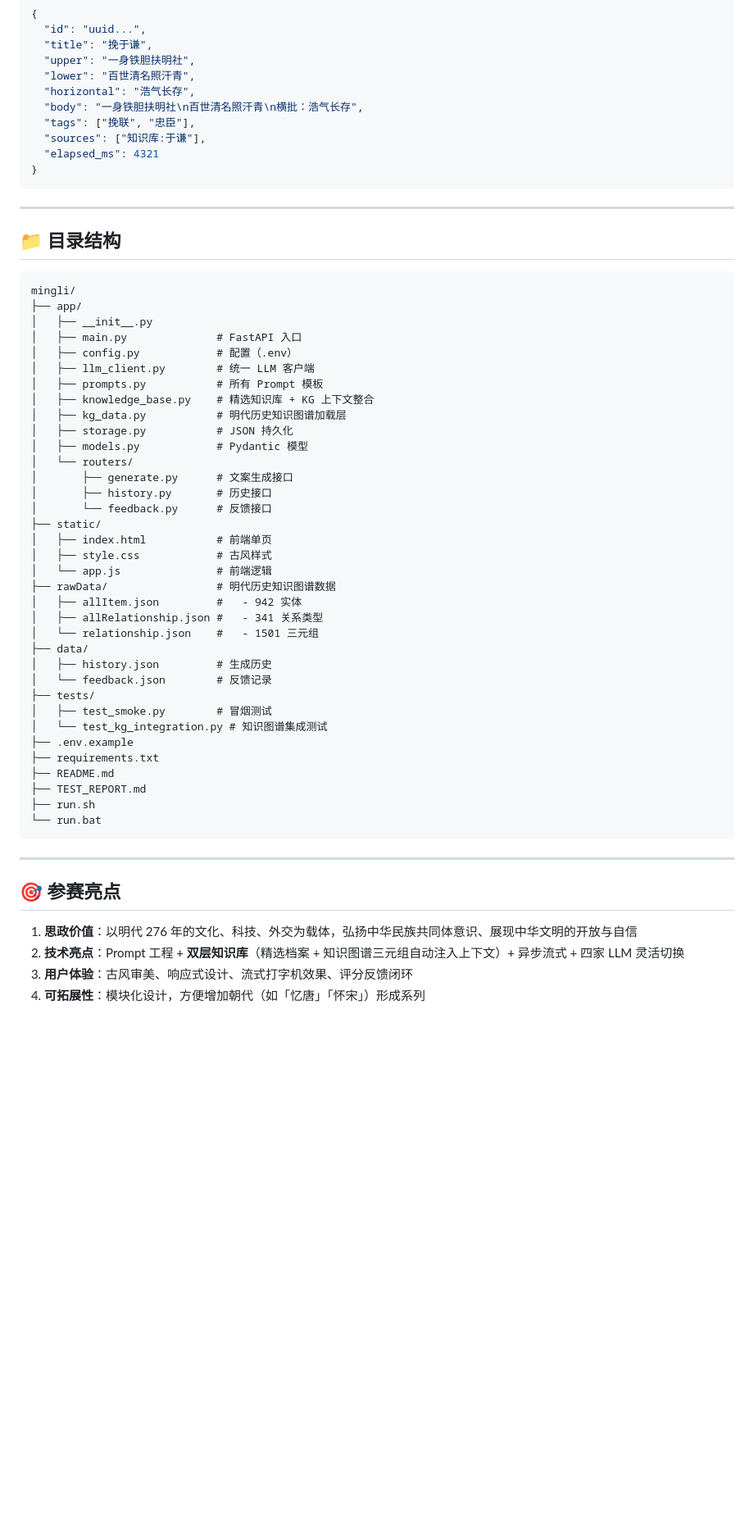
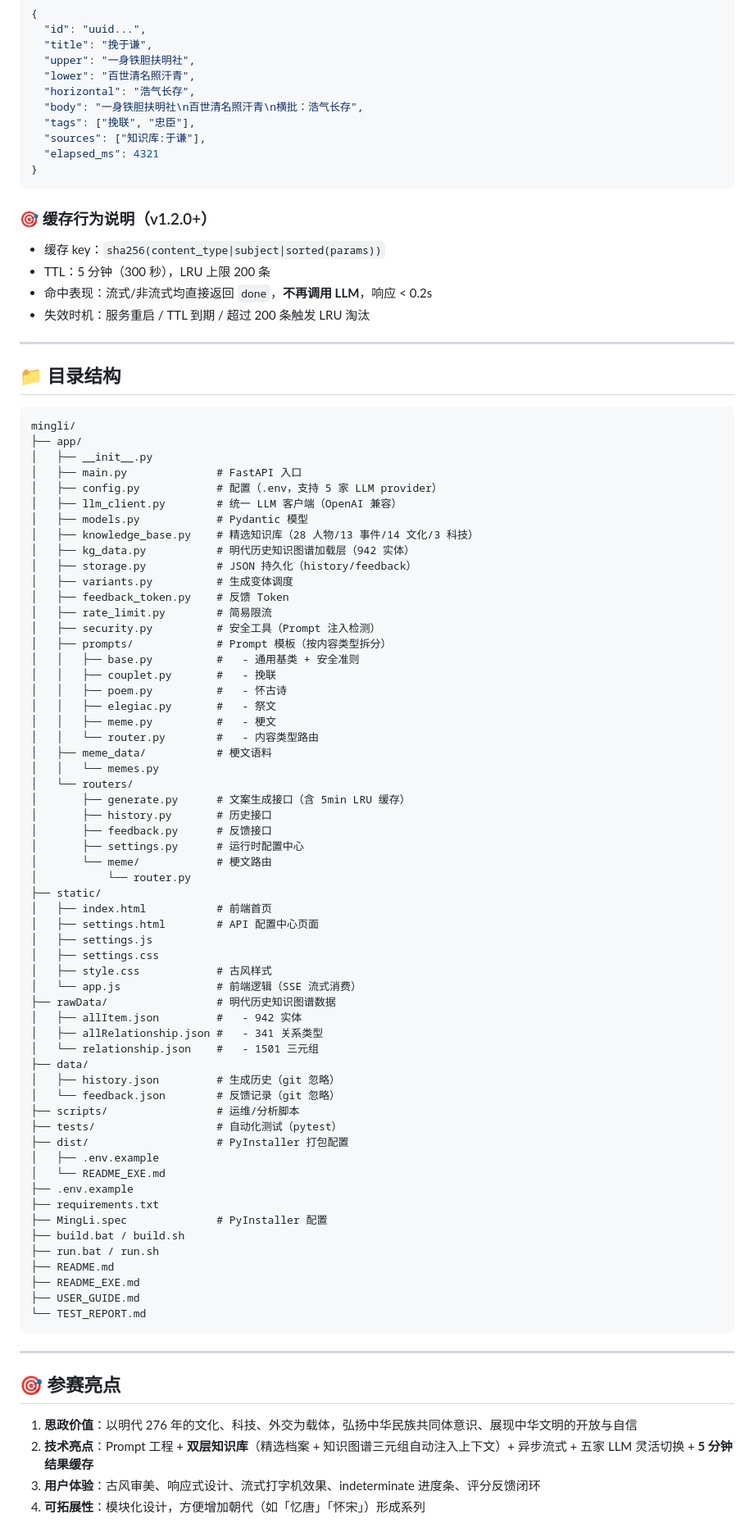
Before and after one commit to huanghunheiyue/MingLi, a Markdown page: README.md, the part around one of its changes. Shown at 82% size. Rendered like a GitHub page; blank space fills up the shorter version.

````diff
--- a/README.md
+++ b/README.md
@@ -125,6 +146,13 @@ curl -X POST http://localhost:8000/api/generate \
 }
 ```
 
+### 🎯 缓存行为说明（v1.2.0+）
+
+- 缓存 key：`sha256(content_type|subject|sorted(params))`
+- TTL：5 分钟（300 秒），LRU 上限 200 条
+- 命中表现：流式/非流式均直接返回 `done`，**不再调用 LLM**，响应 < 0.2s
+- 失效时机：服务重启 / TTL 到期 / 超过 200 条触发 LRU 淘汰
+
 ---
 
 ## 📁 目录结构
@@ -134,37 +162,60 @@ mingli/
 ├── app/
 │   ├── __init__.py
 │   ├── main.py              # FastAPI 入口
-│   ├── config.py            # 配置（.env）
-│   ├── llm_client.py        # 统一 LLM 客户端
-│   ├── prompts.py           # 所有 Prompt 模板
-│   ├── knowledge_base.py    # 精选知识库 + KG 上下文整合
-│   ├── kg_data.py           # 明代历史知识图谱加载层
-│   ├── storage.py           # JSON 持久化
+│   ├── config.py            # 配置（.env，支持 5 家 LLM provider）
+│   ├── llm_client.py        # 统一 LLM 客户端（OpenAI 兼容）
 │   ├── models.py            # Pydantic 模型
+│   ├── knowledge_base.py    # 精选知识库（28 人物/13 事件/14 文化/3 科技）
+│   ├── kg_data.py           # 明代历史知识图谱加载层（942 实体）
+│   ├── storage.py           # JSON 持久化（history/feedback）
+│   ├── variants.py          # 生成变体调度
+│   ├── feedback_token.py    # 反馈 Token
+│   ├── rate_limit.py        # 简易限流
+│   ├── security.py          # 安全工具（Prompt 注入检测）
+│   ├── prompts/             # Prompt 模板（按内容类型拆分）
+│   │   ├── base.py          #   - 通用基类 + 安全准则
+│   │   ├── couplet.py       #   - 挽联
+│   │   ├── poem.py          #   - 怀古诗
+│   │   ├── elegiac.py       #   - 祭文
+│   │   ├── meme.py          #   - 梗文
+│   │   └── router.py        #   - 内容类型路由
+│   ├── meme_data/           # 梗文语料
+│   │   └── memes.py
 │   └── routers/
-│       ├── generate.py      # 文案生成接口
+│       ├── generate.py      # 文案生成接口（含 5min LRU 缓存）
 │       ├── history.py       # 历史接口
-│       └── feedback.py      # 反馈接口
+│       ├── feedback.py      # 反馈接口
+│       ├── settings.py      # 运行时配置中心
+│       └── meme/            # 梗文路由
+│           └── router.py
 ├── static/
-│   ├── index.html           # 前端单页
+│   ├── index.html           # 前端首页
+│   ├── settings.html        # API 配置中心页面
+│   ├── settings.js
+│   ├── settings.css
 │   ├── style.css            # 古风样式
-│   └── app.js               # 前端逻辑
+│   └── app.js               # 前端逻辑（SSE 流式消费）
 ├── rawData/                 # 明代历史知识图谱数据
 │   ├── allItem.json         #   - 942 实体
 │   ├── allRelationship.json #   - 341 关系类型
 │   └── relationship.json    #   - 1501 三元组
 ├── data/
-│   ├── history.json         # 生成历史
-│   └── feedback.json        # 反馈记录
-├── tests/
-│   ├── test_smoke.py        # 冒烟测试
-│   └── test_kg_integration.py # 知识图谱集成测试
+│   ├── history.json         # 生成历史（git 忽略）
+│   └── feedback.json        # 反馈记录（git 忽略）
+├── scripts/                 # 运维/分析脚本
+├── tests/                   # 自动化测试（pytest）
+├── dist/                    # PyInstaller 打包配置
+│   ├── .env.example
+│   └── README_EXE.md
 ├── .env.example
 ├── requirements.txt
+├── MingLi.spec              # PyInstaller 配置
+├── build.bat / build.sh
+├── run.bat / run.sh
 ├── README.md
-├── TEST_REPORT.md
-├── run.sh
-└── run.bat
+├── README_EXE.md
+├── USER_GUIDE.md
+└── TEST_REPORT.md
 ```
 
 ---
@@ -172,6 +223,6 @@ mingli/
 ## 🎯 参赛亮点
 
 1. **思政价值**：以明代 276 年的文化、科技、外交为载体，弘扬中华民族共同体意识、展现中华文明的开放与自信
-2. **技术亮点**：Prompt 工程 + **双层知识库**（精选档案 + 知识图谱三元组自动注入上下文）+ 异步流式 + 四家 LLM 灵活切换
-3. **用户体验**：古风审美、响应式设计、流式打字机效果、评分反馈闭环
+2. **技术亮点**：Prompt 工程 + **双层知识库**（精选档案 + 知识图谱三元组自动注入上下文）+ 异步流式 + 五家 LLM 灵活切换 + **5 分钟结果缓存**
+3. **用户体验**：古风审美、响应式设计、流式打字机效果、indeterminate 进度条、评分反馈闭环
 4. **可拓展性**：模块化设计，方便增加朝代（如「忆唐」「怀宋」）形成系列
````
Also changed, not shown: other parts of README.md (+49 -13 lines).
